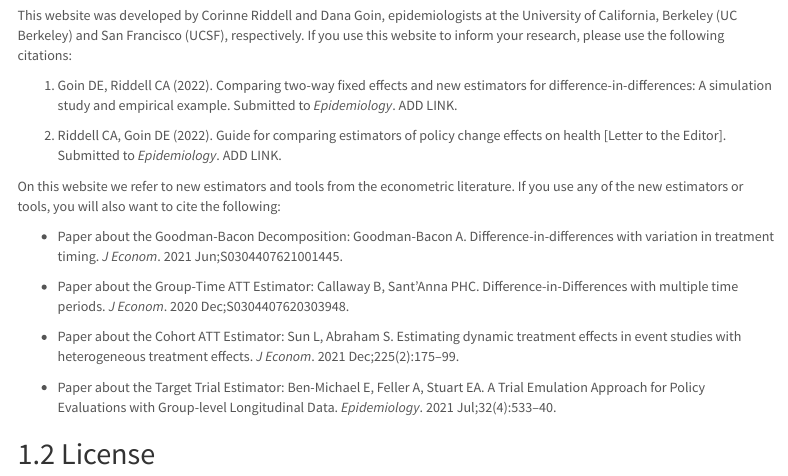
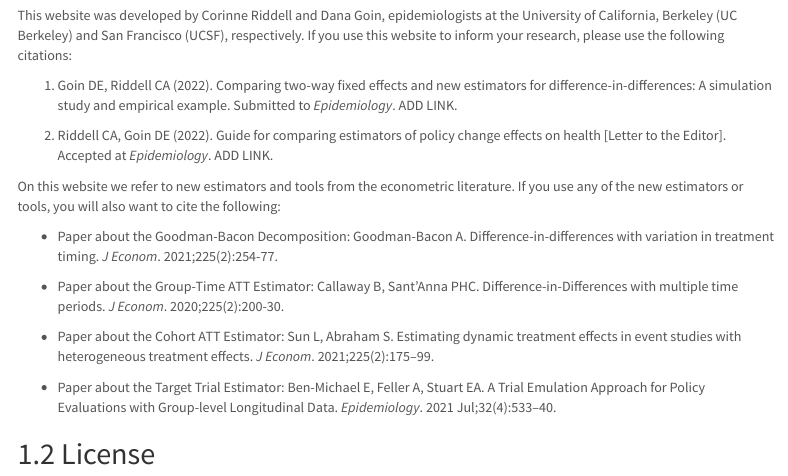
Before and after one commit to corinne-riddell/Guide-to-DID-estimators, an R Markdown document (code/Scenarios.Rmd): the page in a window 1100 px wide, from 240 px down. Rendered offline with R 4.5, knitr and Pandoc, with nearby package versions; some code elsewhere in the file could not run offline; menus at the side of the page are left out.

Commit message:
updated citations

```diff
--- a/code/Scenarios.Rmd
+++ b/code/Scenarios.Rmd
@@ -41,17 +41,17 @@ following citations:
 
 1. Goin DE, Riddell CA (2022). Comparing two-way fixed effects and new estimators for difference-in-differences: A simulation study and empirical example. Submitted to *Epidemiology*. ADD LINK.
 
-2. Riddell CA, Goin DE (2022). Guide for comparing estimators of policy change effects on health [Letter to the Editor]. Submitted to *Epidemiology*. ADD LINK.
+2. Riddell CA, Goin DE (2022). Guide for comparing estimators of policy change effects on health [Letter to the Editor]. Accepted at *Epidemiology*. ADD LINK.
 
 On this website we refer to new estimators and tools from the econometric
 literature. If you use any of the new estimators or tools, you will also want to
 cite the following:
 
-* Paper about the Goodman-Bacon Decomposition: Goodman-Bacon A. Difference-in-differences with variation in treatment timing. *J Econom*. 2021 Jun;S0304407621001445.
-
-* Paper about the Group-Time ATT Estimator: Callaway B, Sant’Anna PHC. Difference-in-Differences with multiple time periods. *J Econom*. 2020 Dec;S0304407620303948.
-
-* Paper about the Cohort ATT Estimator: Sun L, Abraham S. Estimating dynamic treatment effects in event studies with heterogeneous treatment effects. *J Econom*. 2021 Dec;225(2):175–99.
+* Paper about the Goodman-Bacon Decomposition: Goodman-Bacon A. Difference-in-differences with variation in treatment timing. *J Econom*. 2021;225(2):254-77.
+
+* Paper about the Group-Time ATT Estimator: Callaway B, Sant’Anna PHC. Difference-in-Differences with multiple time periods. *J Econom*. 2020;225(2):200-30.
+
+* Paper about the Cohort ATT Estimator: Sun L, Abraham S. Estimating dynamic treatment effects in event studies with heterogeneous treatment effects. *J Econom*. 2021;225(2):175–99.
 
 * Paper about the Target Trial Estimator: Ben-Michael E, Feller A, Stuart EA. A Trial Emulation Approach for Policy Evaluations with Group-level Longitudinal Data. *Epidemiology*. 2021 Jul;32(4):533–40.
 
```
